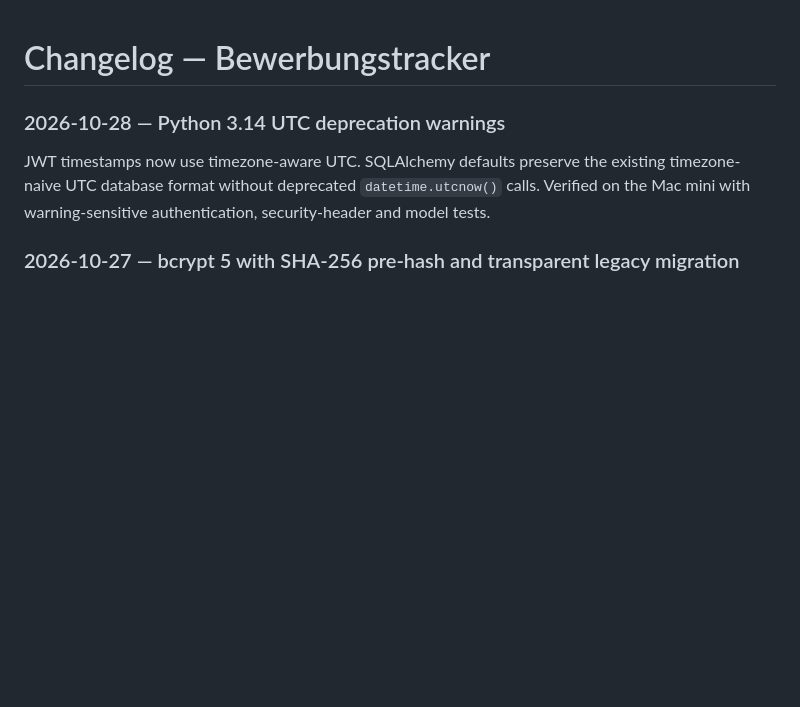
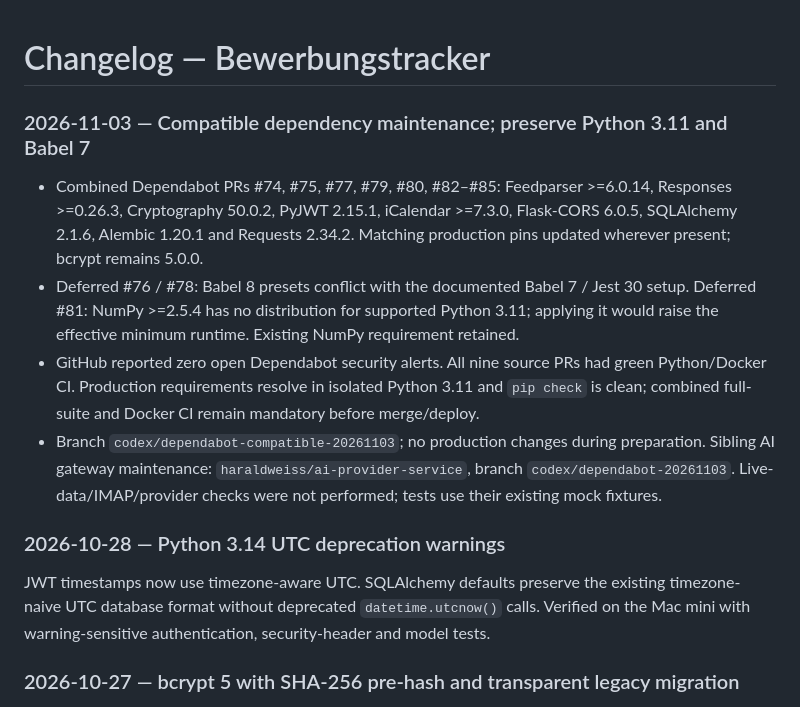
Before and after one commit to haraldweiss/Bewerbungstracker, a Markdown page: CHANGELOG.md, the part around the change. Drawn GitHub-style; blank space fills up the shorter version.

Commit message:
Doc: record dependency refresh and runtime blockers

```diff
--- a/CHANGELOG.md
+++ b/CHANGELOG.md
@@ -1,4 +1,12 @@
 # Changelog — Bewerbungstracker
+
+### 2026-11-03 — Compatible dependency maintenance; preserve Python 3.11 and Babel 7
+
+- Combined Dependabot PRs #74, #75, #77, #79, #80, #82–#85: Feedparser >=6.0.14, Responses >=0.26.3, Cryptography 50.0.2, PyJWT 2.15.1, iCalendar >=7.3.0, Flask-CORS 6.0.5, SQLAlchemy 2.1.6, Alembic 1.20.1 and Requests 2.34.2. Matching production pins updated wherever present; bcrypt remains 5.0.0.
+- Deferred #76 / #78: Babel 8 presets conflict with the documented Babel 7 / Jest 30 setup. Deferred #81: NumPy >=2.5.4 has no distribution for supported Python 3.11; applying it would raise the effective minimum runtime. Existing NumPy requirement retained.
+- GitHub reported zero open Dependabot security alerts. All nine source PRs had green Python/Docker CI. Production requirements resolve in isolated Python 3.11 and `pip check` is clean; combined full-suite and Docker CI remain mandatory before merge/deploy.
+- Branch `codex/dependabot-compatible-20261103`; no production changes during preparation. Sibling AI gateway maintenance: `haraldweiss/ai-provider-service`, branch `codex/dependabot-20261103`. Live-data/IMAP/provider checks were not performed; tests use their existing mock fixtures.
+
 
 ### 2026-10-28 — Python 3.14 UTC deprecation warnings
 
```
